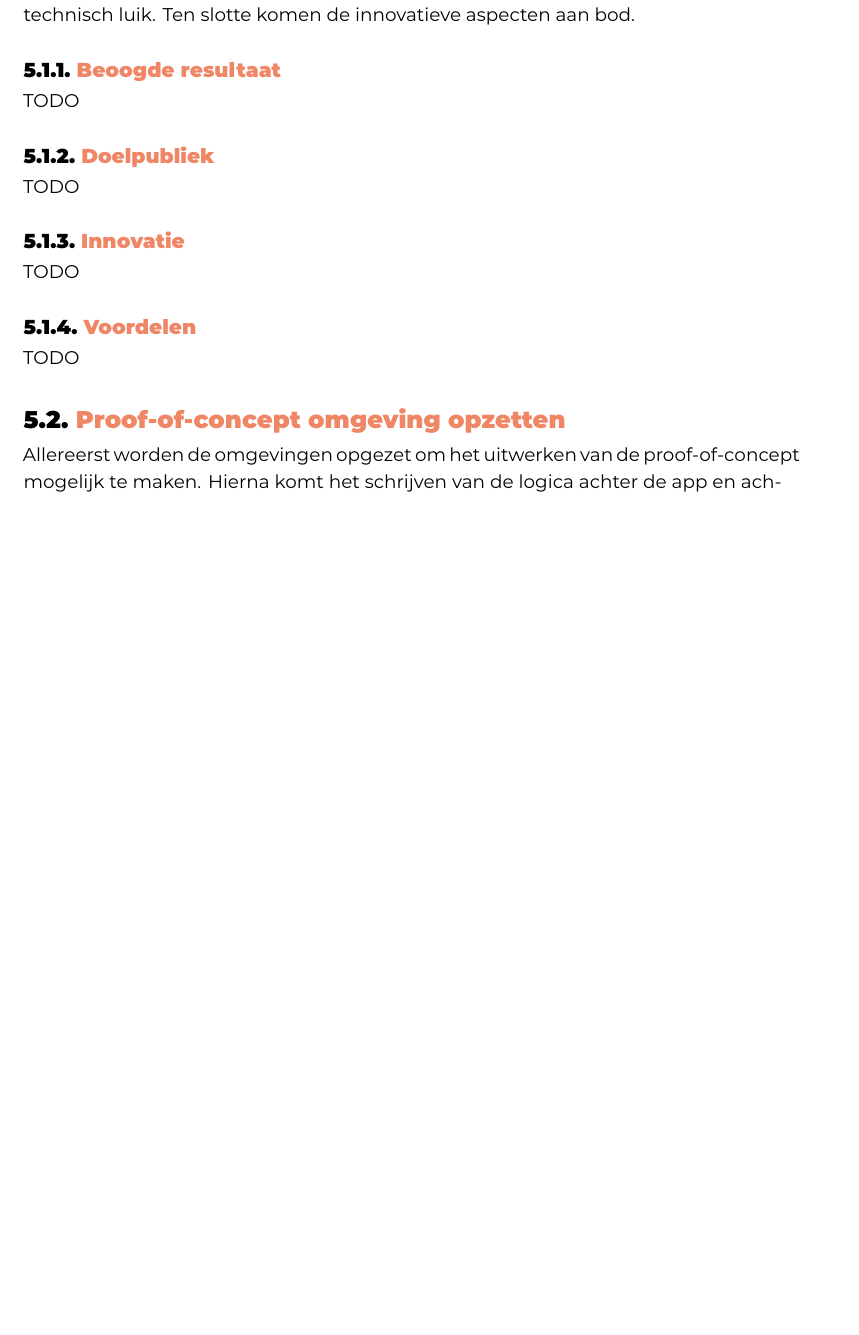
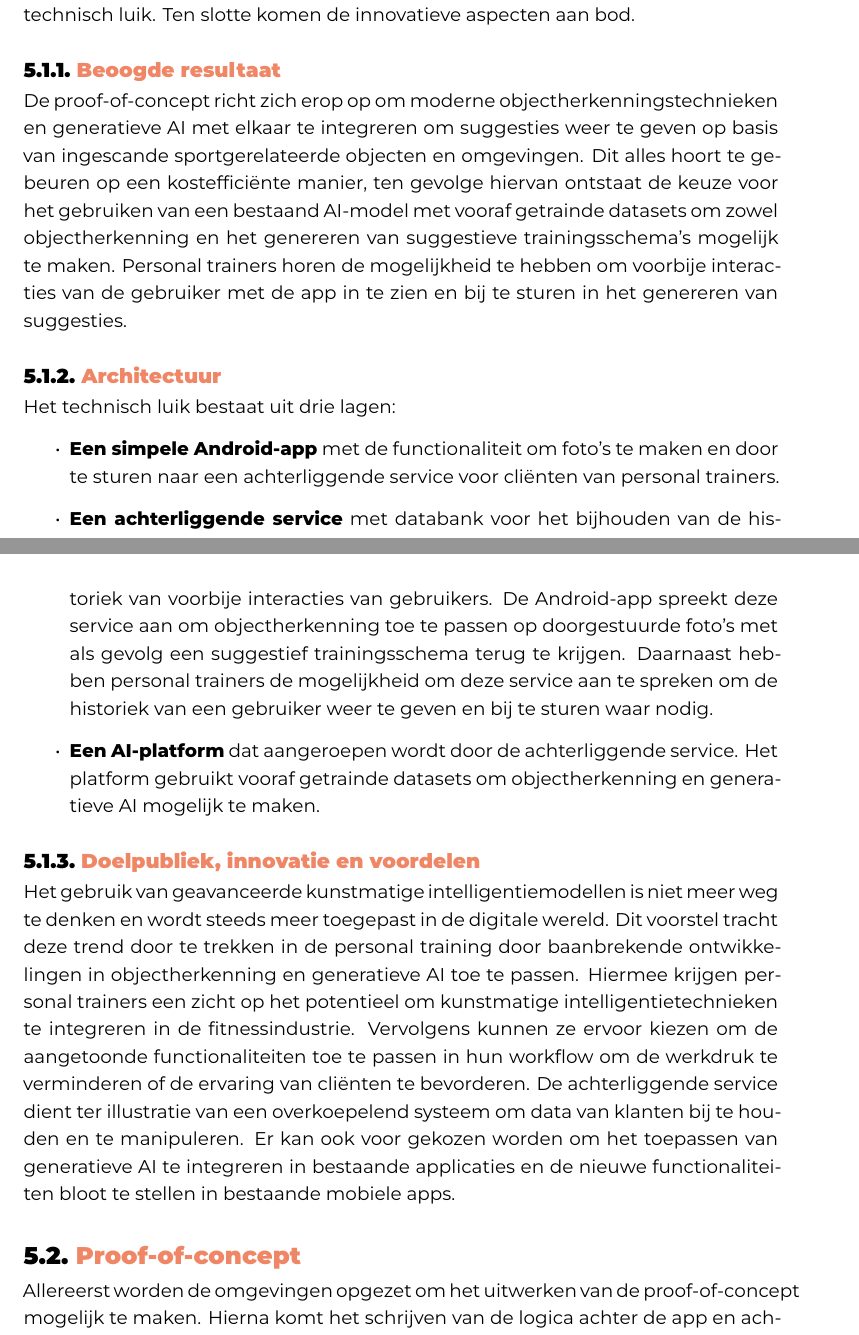
Before and after one commit to Skerath/2324-bachelorproef-cantaertmaurice, a LaTeX thesis (bachproef/FamilienaamVoornaamBP.tex, which reads bachproef/proofofconcept.tex): part of page 21 of 25 before the commit and two parts of pages 21 and 22 of 26 after it, the two joined at a grey line, cut so that both start at the same text, the shorter picture padded with empty space. Compiled offline with XeLaTeX; a missing font is replaced by an installed copy or a similar font; a LaTeX package or settings file that is missing is left out.

Commit message:
PoC visie finaliseren & layout voor uitwerking opstellen

```diff
--- a/bachproef/proofofconcept.tex
+++ b/bachproef/proofofconcept.tex
@@ -16,24 +17,32 @@ Ten slotte komen de innovatieve aspecten aan bod.
 \subsection{Beoogde resultaat}
 \label{subsec:doel-van-de-proof-of-concept}
 % een android app met achterliggende api
-TODO
+De proof-of-concept richt zich erop op om moderne objectherkenningstechnieken en generatieve AI met elkaar te integreren om suggesties weer te geven op basis van ingescande sportgerelateerde objecten en omgevingen.
+Dit alles hoort te gebeuren op een kosteffici\"ente manier, ten gevolge hiervan ontstaat de keuze voor het gebruiken van een bestaand AI-model met vooraf getrainde datasets om zowel objectherkenning en het genereren van suggestieve trainingsschema's mogelijk te maken.
+Personal trainers horen de mogelijkheid te hebben om voorbije interacties van de gebruiker met de app in te zien en bij te sturen in het genereren van suggesties.
 
-\subsection{Doelpubliek}
+\subsection{Architectuur}
+\label{subsec:architectuur}
+Het technisch luik bestaat uit drie lagen:
+\begin{itemize}
+    \item \textbf{Een simpele Android-app} met de functionaliteit om foto's te maken en door te sturen naar een achterliggende service voor cli\"enten van personal trainers.
+    \item \textbf{Een achterliggende service} met databank voor het bijhouden van de historiek van voorbije interacties van gebruikers.
+    De Android-app spreekt deze service aan om objectherkenning toe te passen op doorgestuurde foto's met als gevolg een suggestief trainingsschema terug te krijgen.
+    Daarnaast hebben personal trainers de mogelijkheid om deze service aan te spreken om de historiek van een gebruiker weer te geven en bij te sturen waar nodig.
+    \item \textbf{Een AI-platform} dat aangeroepen wordt door de achterliggende service.
+    Het platform gebruikt vooraf getrainde datasets om objectherkenning en generatieve AI mogelijk te maken.
+\end{itemize}
+
+\subsection{Doelpubliek, innovatie en voordelen}
 \label{subsec:doelpubliek}
-% personal trainers zoals de co-promotor
-TODO
+Het gebruik van geavanceerde kunstmatige intelligentiemodellen is niet meer weg te denken en wordt steeds meer toegepast in de digitale wereld.
+Dit voorstel tracht deze trend door te trekken in de personal training door baanbrekende ontwikkelingen in objectherkenning en generatieve AI toe te passen.
+Hiermee krijgen personal trainers een zicht op het potentieel om kunstmatige intelligentietechnieken te integreren in de fitnessindustrie.
+Vervolgens kunnen ze ervoor kiezen om de aangetoonde functionaliteiten toe te passen in hun workflow om de werkdruk te verminderen of de ervaring van cli\"enten te bevorderen.
+De achterliggende service dient ter illustratie van een overkoepelend systeem om data van klanten bij te houden en te manipuleren.
+Er kan ook voor gekozen worden om het toepassen van generatieve AI te integreren in bestaande applicaties en de nieuwe functionaliteiten bloot te stellen in bestaande mobiele apps.
 
-\subsection{Innovatie}
-\label{subsec:innovatie}
-% waarom is deze PoC innovatief
-TODO
-
-\subsection{Voordelen}
-\label{subsec:voordelen}
-% vergemakkelijkt het start proces dat personal trainers meemaken met  nieuwe clienten
-TODO
-
-\section{Proof-of-concept omgeving opzetten}
+\section{Proof-of-concept}
 \label{sec:proof-of-concept}
 Allereerst worden de omgevingen opgezet om het uitwerken van de proof-of-concept mogelijk te maken.
 Hierna komt het schrijven van de logica achter de app en achterliggende service aan bod.
@@ -51,3 +63,4 @@ Hoewel Quarkus vele taken voor de ontwikkelaar vergemakkelijkt vergt het enigszi
 %Opzetten Quarkus project met Kotlin en extensies
 TODO
 
+\paragraph{Testcontainers en Docker}
```
Also changed, not shown: bachproef/proofofconcept.tex (30 more changed lines).
